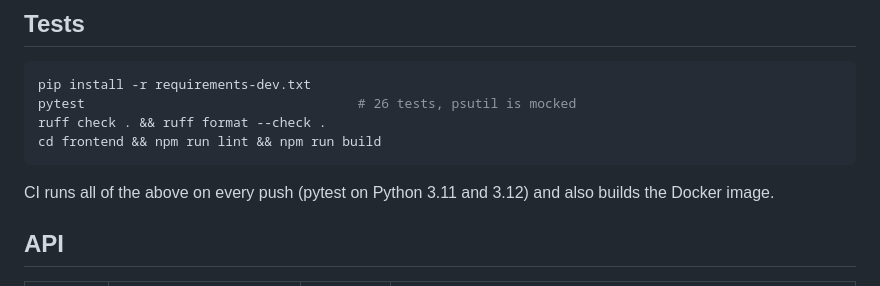
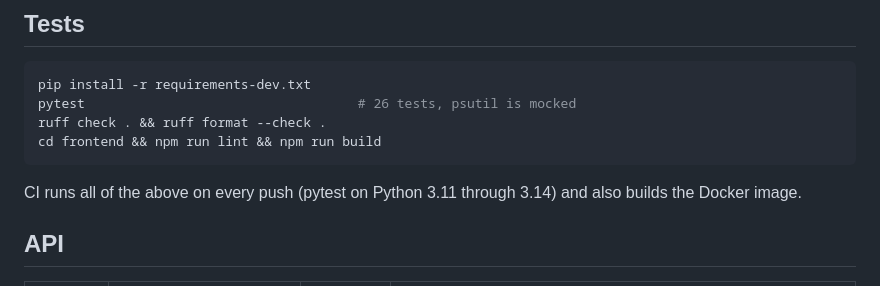
Before and after one commit to DiegoTepichin/sys-monitor, a Markdown page: README.md, the part around one of its changes. Drawn GitHub-style.

Commit message:
docs: pin CI badge to main and show Python 3.11–3.14 support

````diff
--- a/README.md
+++ b/README.md
@@ -92,7 +92,7 @@ ruff check . && ruff format --check .
 cd frontend && npm run lint && npm run build
 ```
 
-CI runs all of the above on every push (pytest on Python 3.11 and 3.12) and also builds the
+CI runs all of the above on every push (pytest on Python 3.11 through 3.14) and also builds the
 Docker image.
 
 ## API
````
Also changed, not shown: other parts of README.md (+2 -2 lines), README.es.md (+3 -3 lines).
